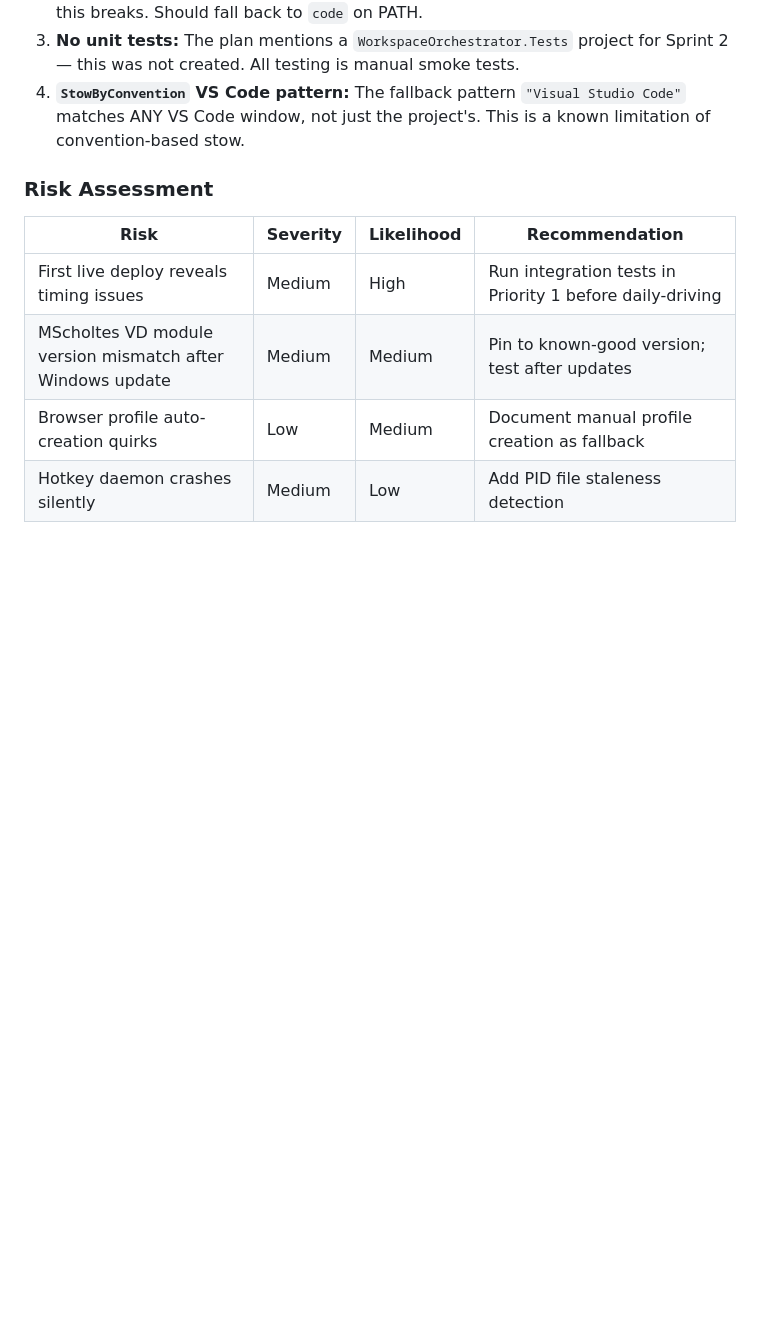
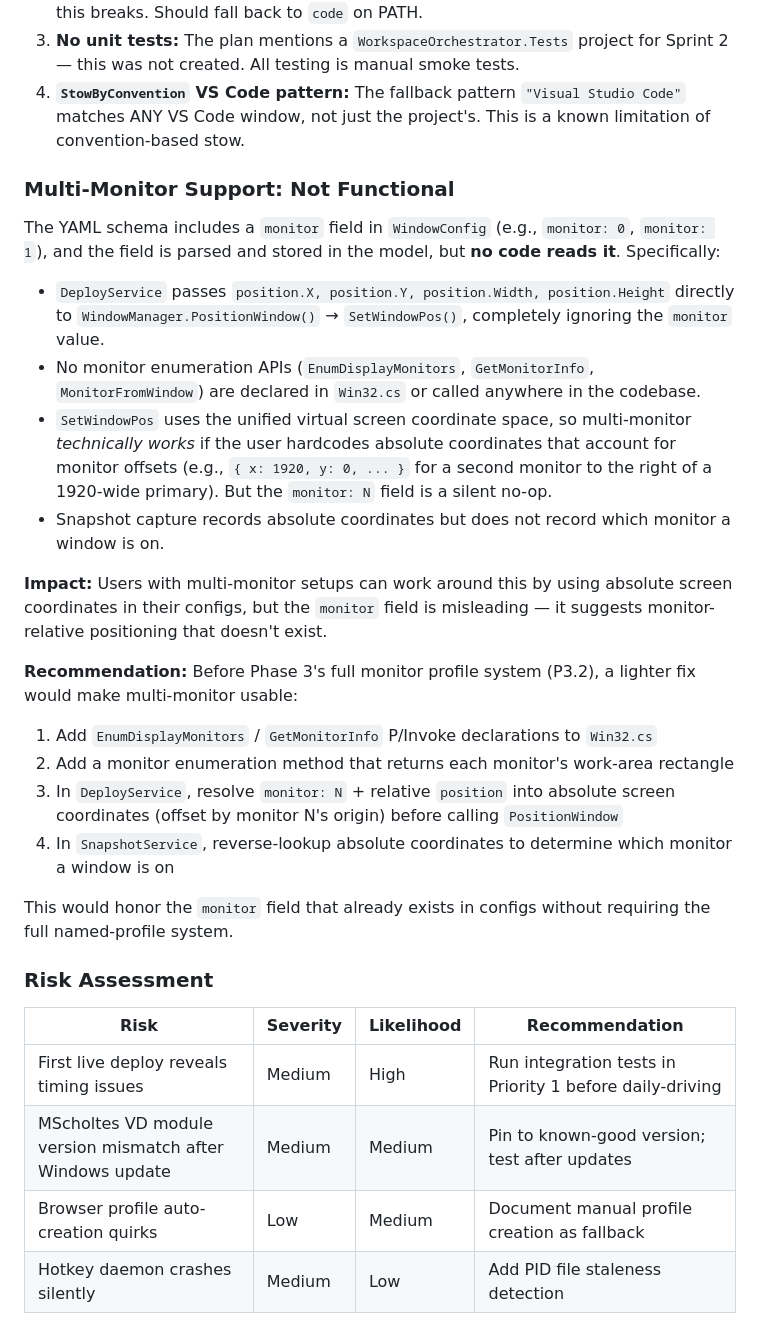
Before and after one commit to RoboNater/w302-workspace-orchestrator, a Markdown page: mvp-evaluation-and-next-steps.md, the part around the change. Drawn GitHub-style; blank space fills up the shorter version.

Commit message:
docs: add multi-monitor finding to MVP evaluation
The YAML schema's monitor field is parsed but never read by DeployService
or WindowManager — positions go straight to SetWindowPos as absolute
coordinates. Document the gap and recommend a lightweight fix before the
full Phase 3 monitor profile system.

Co-Authored-By: Claude Opus 4.6 <noreply@anthropic.com>

```diff
--- a/mvp-evaluation-and-next-steps.md
+++ b/mvp-evaluation-and-next-steps.md
@@ -117,6 +117,25 @@ The codebase is well-structured with clear separation of concerns:
 3. **No unit tests:** The plan mentions a `WorkspaceOrchestrator.Tests` project for Sprint 2 — this was not created. All testing is manual smoke tests.
 4. **`StowByConvention` VS Code pattern:** The fallback pattern `"Visual Studio Code"` matches ANY VS Code window, not just the project's. This is a known limitation of convention-based stow.
 
+### Multi-Monitor Support: Not Functional
+
+The YAML schema includes a `monitor` field in `WindowConfig` (e.g., `monitor: 0`, `monitor: 1`), and the field is parsed and stored in the model, but **no code reads it**. Specifically:
+
+- `DeployService` passes `position.X, position.Y, position.Width, position.Height` directly to `WindowManager.PositionWindow()` → `SetWindowPos()`, completely ignoring the `monitor` value.
+- No monitor enumeration APIs (`EnumDisplayMonitors`, `GetMonitorInfo`, `MonitorFromWindow`) are declared in `Win32.cs` or called anywhere in the codebase.
+- `SetWindowPos` uses the unified virtual screen coordinate space, so multi-monitor *technically works* if the user hardcodes absolute coordinates that account for monitor offsets (e.g., `{ x: 1920, y: 0, ... }` for a second monitor to the right of a 1920-wide primary). But the `monitor: N` field is a silent no-op.
+- Snapshot capture records absolute coordinates but does not record which monitor a window is on.
+
+**Impact:** Users with multi-monitor setups can work around this by using absolute screen coordinates in their configs, but the `monitor` field is misleading — it suggests monitor-relative positioning that doesn't exist.
+
+**Recommendation:** Before Phase 3's full monitor profile system (P3.2), a lighter fix would make multi-monitor usable:
+1. Add `EnumDisplayMonitors` / `GetMonitorInfo` P/Invoke declarations to `Win32.cs`
+2. Add a monitor enumeration method that returns each monitor's work-area rectangle
+3. In `DeployService`, resolve `monitor: N` + relative `position` into absolute screen coordinates (offset by monitor N's origin) before calling `PositionWindow`
+4. In `SnapshotService`, reverse-lookup absolute coordinates to determine which monitor a window is on
+
+This would honor the `monitor` field that already exists in configs without requiring the full named-profile system.
+
 ### Risk Assessment
 
 | Risk | Severity | Likelihood | Recommendation |
```
